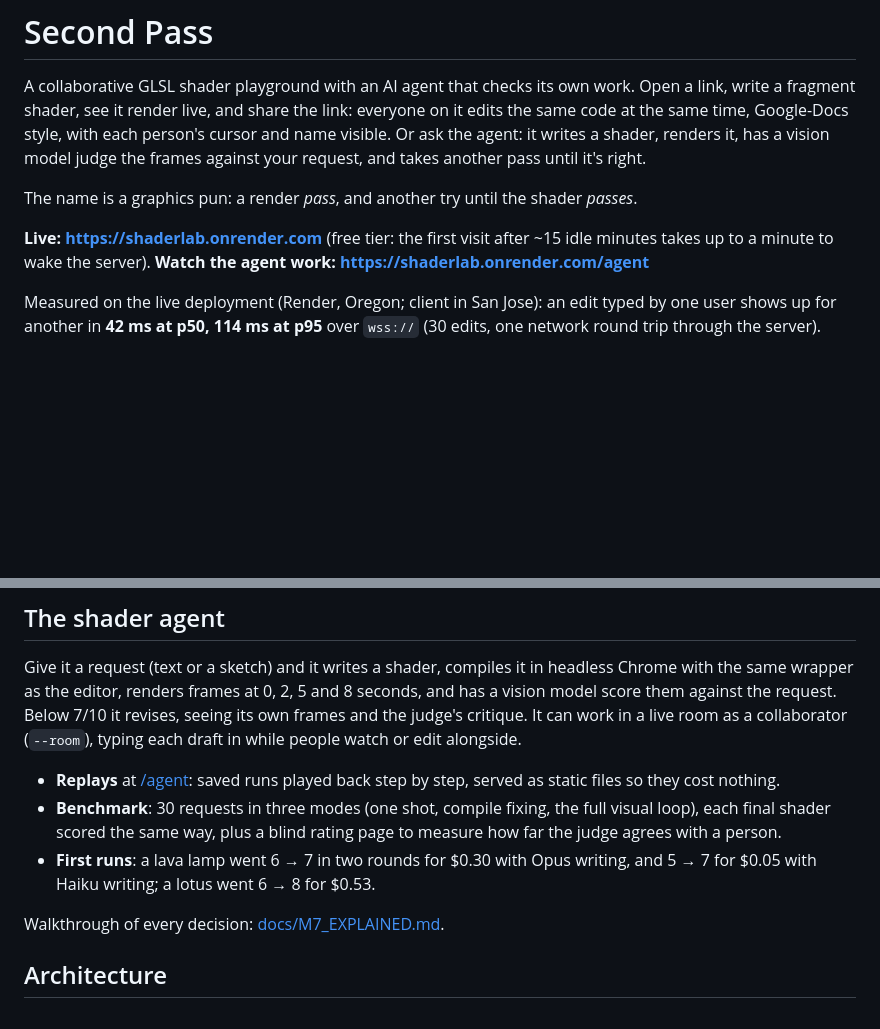
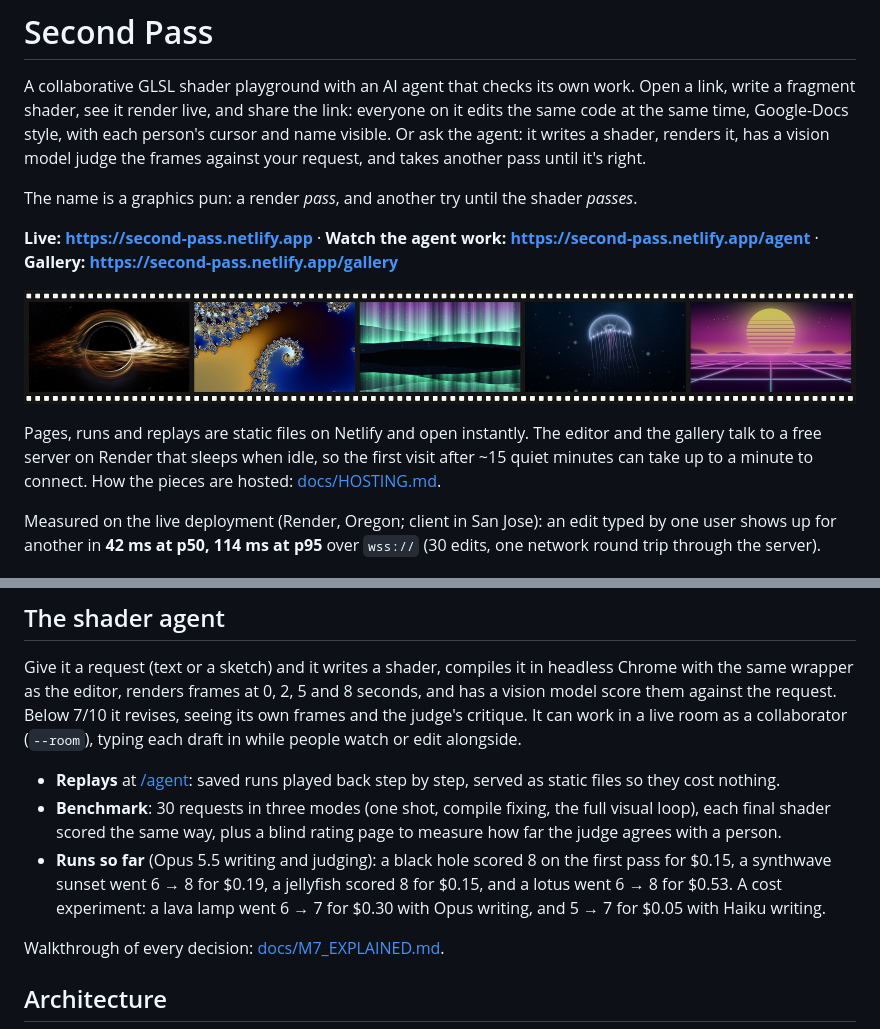
Before and after one commit to aarxa/second-pass, a Markdown page: README.md, 2 parts joined by grey strips. Drawn GitHub-style; pictures changed too: docs/media/gallery-strip.jpg (added); blank space fills up the shorter version.

```diff
--- a/README.md
+++ b/README.md
@@ -8,8 +8,14 @@ until it's right.
 
 The name is a graphics pun: a render *pass*, and another try until the shader *passes*.
 
-**Live: https://shaderlab.onrender.com** (free tier: the first visit after ~15 idle minutes takes up to
-a minute to wake the server). **Watch the agent work: https://shaderlab.onrender.com/agent**
+**Live: https://second-pass.netlify.app** · **Watch the agent work: https://second-pass.netlify.app/agent**
+· **Gallery: https://second-pass.netlify.app/gallery**
+
+![Five shaders from the gallery: a black hole, a Mandelbrot dive, an aurora, a jellyfish and a synthwave sunset](docs/media/gallery-strip.jpg)
+
+Pages, runs and replays are static files on Netlify and open instantly. The editor and the gallery talk
+to a free server on Render that sleeps when idle, so the first visit after ~15 quiet minutes can take up
+to a minute to connect. How the pieces are hosted: [docs/HOSTING.md](docs/HOSTING.md).
 
 Measured on the live deployment (Render, Oregon; client in San Jose): an edit typed by one user shows
 up for another in **42 ms at p50, 114 ms at p95** over `wss://` (30 edits, one network round trip
@@ -66,8 +72,10 @@ in a live room as a collaborator (`--room`), typing each draft in while people w
   served as static files so they cost nothing.
 - **Benchmark**: 30 requests in three modes (one shot, compile fixing, the full visual loop), each final
   shader scored the same way, plus a blind rating page to measure how far the judge agrees with a person.
-- **First runs**: a lava lamp went 6 → 7 in two rounds for $0.30 with Opus writing, and 5 → 7 for $0.05
-  with Haiku writing; a lotus went 6 → 8 for $0.53.
+- **Runs so far** (Opus 5.5 writing and judging): a black hole scored 8 on the first pass for $0.15, a
+  synthwave sunset went 6 → 8 for $0.19, a jellyfish scored 8 for $0.15, and a lotus went 6 → 8 for
+  $0.53. A cost experiment: a lava lamp went 6 → 7 for $0.30 with Opus writing, and 5 → 7 for $0.05 with
+  Haiku writing.
 
 Walkthrough of every decision: [docs/M7_EXPLAINED.md](docs/M7_EXPLAINED.md).
 
```
Also changed, not shown: other parts of README.md (+1 -1 lines), docs/M7_EXPLAINED.md (+3 -2 lines), docs/MOVE_DB.md (+2 -1 lines), 1 other file.
